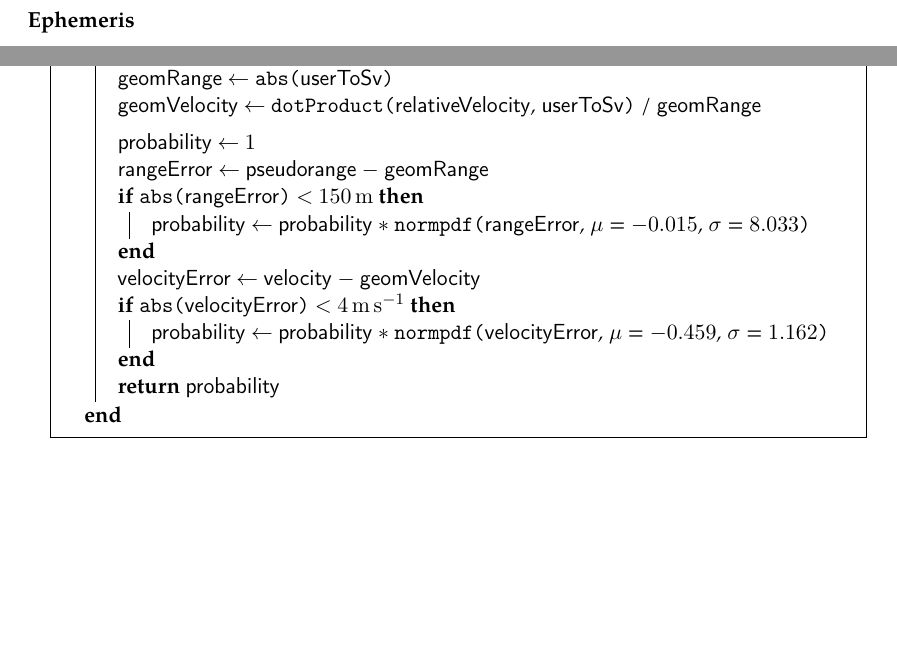
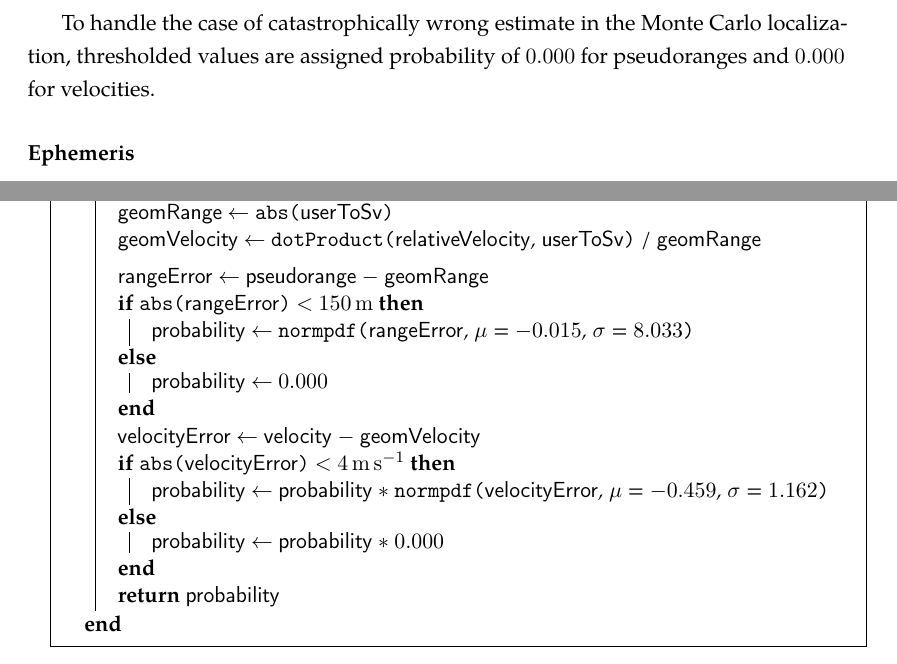
Before and after one commit to bluecube/thesis, a LaTeX thesis (text/thesis.tex, which reads text/tex/gps-and-mcl.tex): two parts of pages 42 and 45 of 67, joined at a grey line, cut at the place of the change, the shorter picture padded with empty space. Compiled offline with pdfLaTeX.

Commit message:
text: Added the handling catastrophically large estimate errors.

```diff
--- a/text/tex/gps-and-mcl.tex
+++ b/text/tex/gps-and-mcl.tex
@@ -276,4 +276,8 @@ For pseudoranges we chose the threshold of \SI{\pseudorangeThreshold}{\meter}} a
 for velocity measurements \SI{\velocityThreshold}{\meter\per\second}.
+
+To handle the case of catastrophically wrong estimate in the Monte Carlo localization,
+thresholded values are assigned probability of \num{\pseudorangeThresholdProbability} for
+pseudoranges and \num{\velocityThresholdProbability} for velocities.
 
 
 \subsubsection{Ephemeris}
@@ -415,14 +419,19 @@ are within threshold.
         \geomVelocity \assign \dotProduct{\relativeVelocity, \userToSv} / \geomRange\;
 
         \BlankLine
-        \result \assign \(1\)\;
         \rangeError \assign \pseudorange \(-\) \geomRange\;
-        \If{\abs{\rangeError} \(<\) \SI{\pseudorangeThreshold}{\meter}}{
-            \result \assign \result \(*\) \normpdf{\rangeError, \(\mu\) = \num{\pseudorangeErrorMu}, \(\sigma\) = \num{\pseudorangeErrorSigma}}\;
+        \uIf{\abs{\rangeError} \(<\) \SI{\pseudorangeThreshold}{\meter}}{
+            \result \assign \normpdf{\rangeError, \(\mu\) = \num{\pseudorangeErrorMu}, \(\sigma\) = \num{\pseudorangeErrorSigma}}\;
+        }
+        \Else{
+            \result \assign \num{\pseudorangeThresholdProbability}
         }
         \velocityError \assign \velocity \(-\) \geomVelocity\;
-        \If{\abs{\velocityError} \(<\) \SI{\velocityThreshold}{\meter\per\second}}{
+        \uIf{\abs{\velocityError} \(<\) \SI{\velocityThreshold}{\meter\per\second}}{
             \result \assign \result \(*\) \normpdf{\velocityError, \(\mu\) = \num{\velocityErrorMu}, \(\sigma\) = \num{\velocityErrorSigma}}\;
+        }
+        \Else{
+            \result \assign \result \(*\) \num{\velocityThresholdProbability}
         }
         \Return \result\;
     }
```
Also changed, not shown: text/tex/measured_data.tex (+2 -0 lines), text/tex/gps-and-mcl.tex (2 more changed lines).
